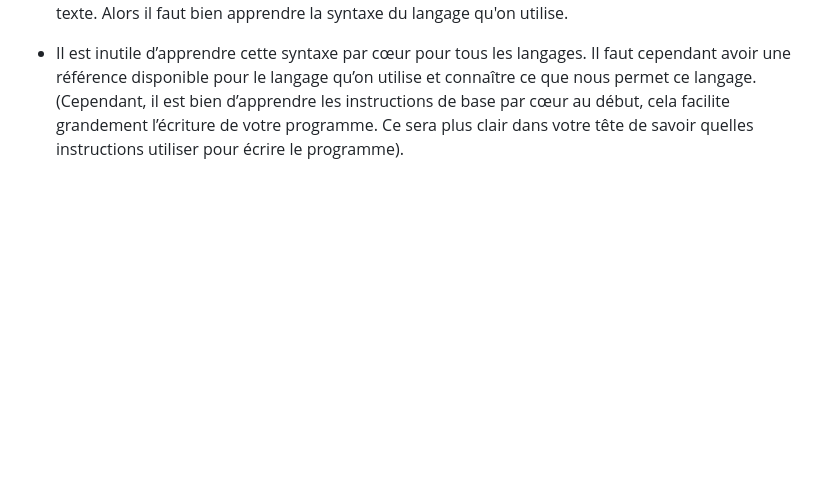
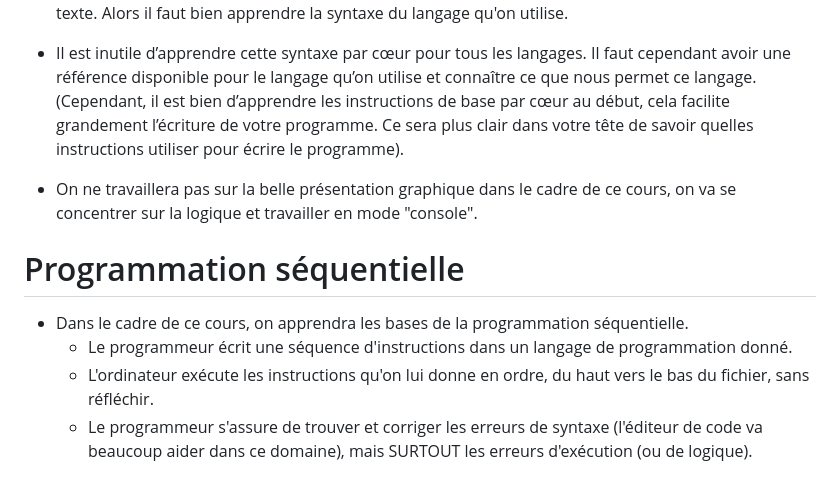
Before and after one commit to m-cbelanger/420-1Q2-Programmation_structuree, a Markdown page: semaine01/1-Intro_programmation.md, the part around one of its changes. Drawn GitHub-style; blank space fills up the shorter version.

```diff
--- a/semaine01/1-Intro_cours.md
+++ b/semaine01/1-Intro_programmation.md
@@ -44,3 +44,12 @@ Pour lui donner des instructions, il faudra parler en **langage machine**. Depui
 - Si on utilise un langage compilé (comme le c++ dans ce cours), on devra **compiler** le code du fichier source (celui-ci sera automatiquement traduit en langage machine que l'ordinateur pourra comprendre en créant un **exécutable** (.exe)).
 - Pour que la compilation réussisse, il faut avoir bien suivi la syntaxe du langage sinon il y aura des erreurs de compilation. Un humain peut comprendre un texte avec des fautes de français, mais le compilateur ne peut pas traduire en langage machine s’il reste une seule erreur de syntaxe dans le texte. Alors il faut bien apprendre la syntaxe du langage qu'on utilise.
 -  Il est inutile d’apprendre cette syntaxe par cœur pour tous les langages. Il faut cependant avoir une référence disponible pour le langage qu’on utilise et connaître ce que nous permet ce langage. (Cependant, il est bien d’apprendre les instructions de base par cœur au début, cela facilite grandement l’écriture de votre programme. Ce sera plus clair dans votre tête de savoir quelles instructions utiliser pour écrire le programme).
+- On ne travaillera pas sur la belle présentation graphique dans le cadre de ce cours, on va se concentrer sur la logique et travailler en mode "console".
+
+
+# Programmation séquentielle
+
+- Dans le cadre de ce cours, on apprendra les bases de la programmation séquentielle.
+    - Le programmeur écrit une séquence d'instructions dans un langage de programmation donné.
+    - L'ordinateur exécute les instructions qu'on lui donne en ordre, du haut vers le bas du fichier, sans réfléchir.
+    - Le programmeur s'assure de trouver et corriger les erreurs de syntaxe (l'éditeur de code va beaucoup aider dans ce domaine), mais SURTOUT les erreurs d'exécution (ou de logique).
```
Also changed, not shown: other parts of semaine01/1-Intro_programmation.md (+2 -2 lines), semaine01/1-Premier_programme.md (added, +11 -0 lines), semaine01/img/nouv_projet.png (added), 1 other file.
